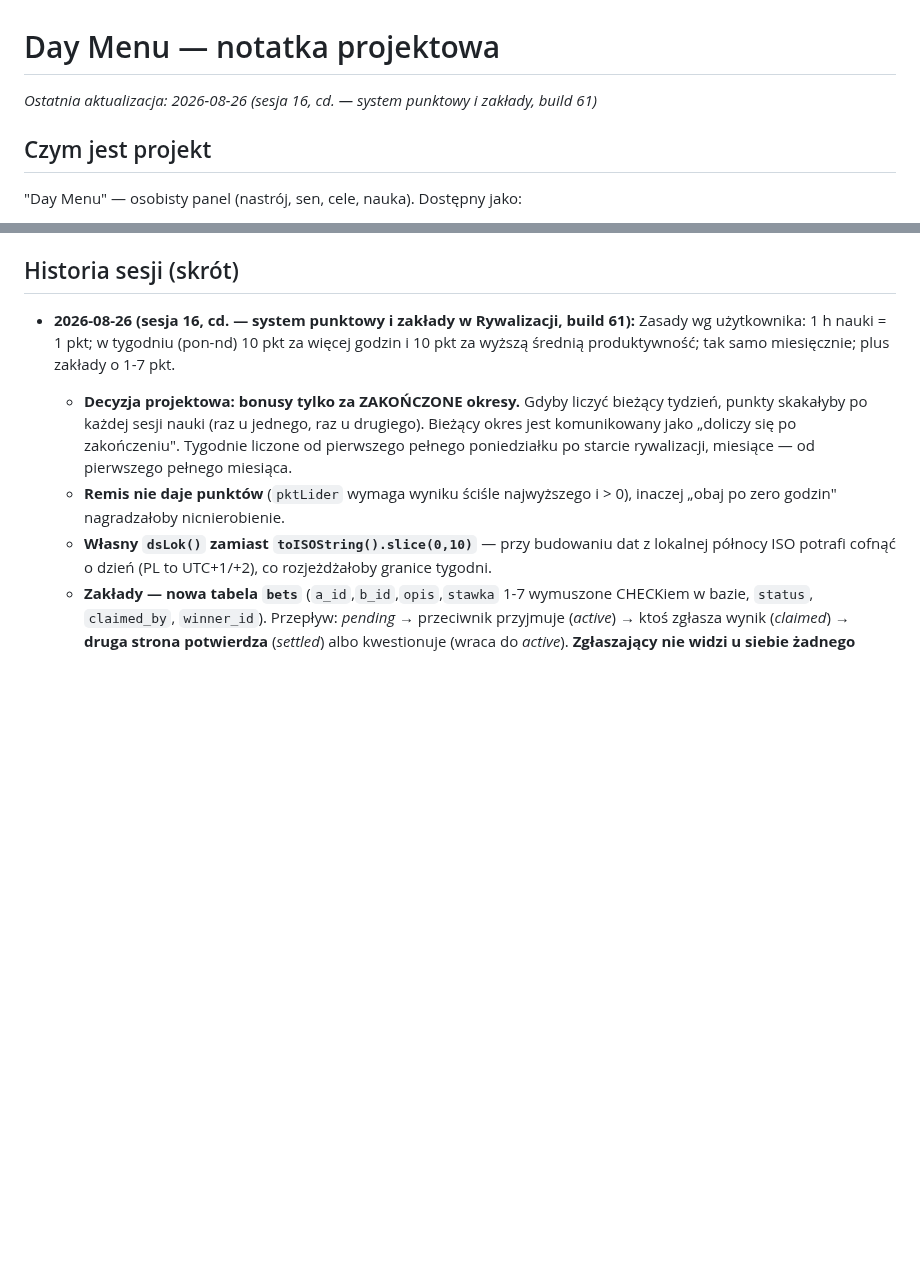
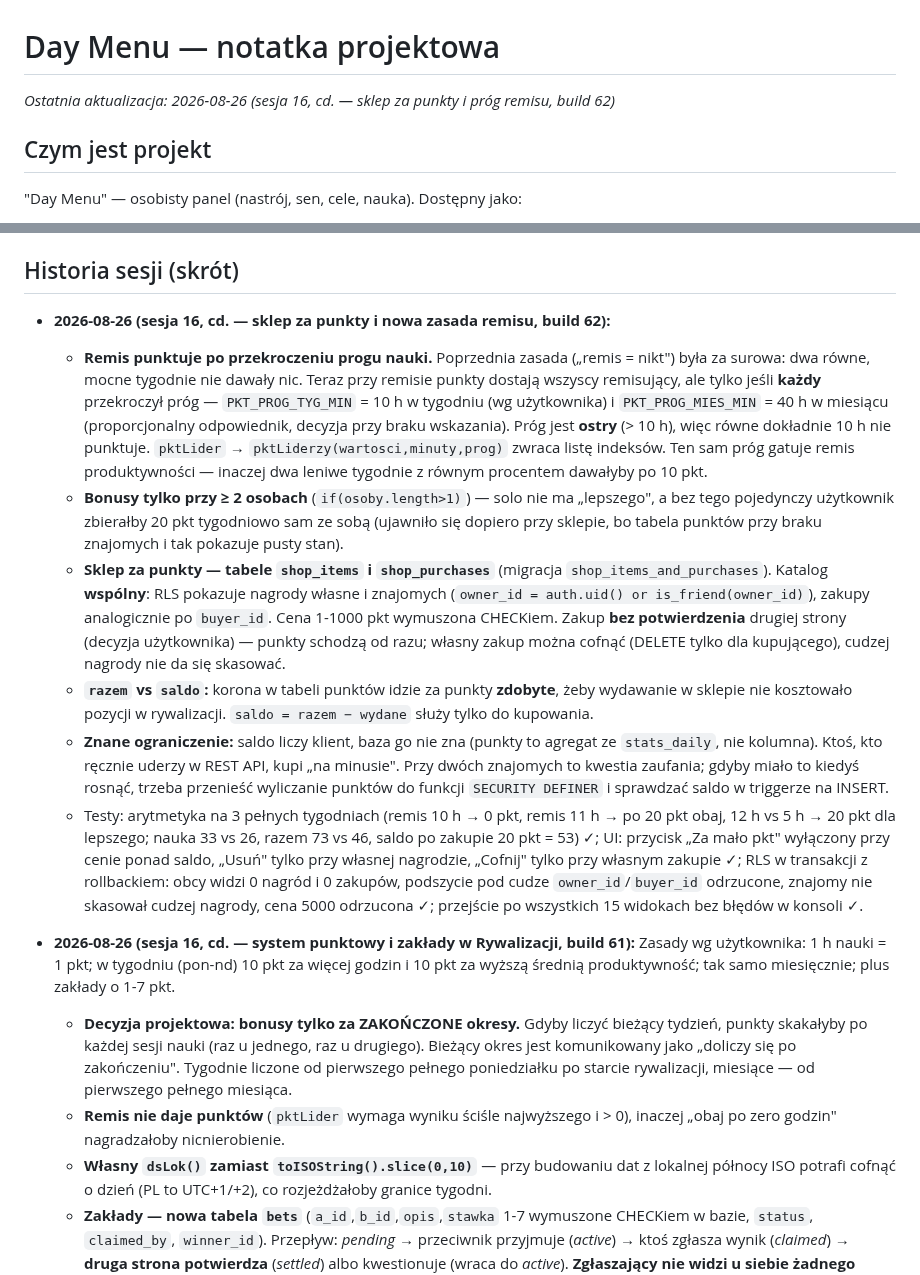
Before and after one commit to Niki321123/DEYMENUE, a Markdown page: PROJECT_NOTES.md, 2 parts joined by grey strips. GitHub-like rendering; blank space fills up the shorter version.

Commit message:
docs: note build 62 (sklep za punkty, prog remisu)

```diff
--- a/PROJECT_NOTES.md
+++ b/PROJECT_NOTES.md
@@ -1,6 +1,6 @@
 # Day Menu — notatka projektowa
 
-_Ostatnia aktualizacja: 2026-08-26 (sesja 16, cd. — system punktowy i zakłady, build 61)_
+_Ostatnia aktualizacja: 2026-08-26 (sesja 16, cd. — sklep za punkty i próg remisu, build 62)_
 
 ## Czym jest projekt
 
@@ -449,6 +449,40 @@ desktopową od zera, np. po zmianie `DM_UPDATE_URL`) → `electron-packager`, wy
 
 ## Historia sesji (skrót)
 
+- **2026-08-26 (sesja 16, cd. — sklep za punkty i nowa zasada remisu, build 62):**
+  - **Remis punktuje po przekroczeniu progu nauki.** Poprzednia zasada („remis = nikt") była
+    za surowa: dwa równe, mocne tygodnie nie dawały nic. Teraz przy remisie punkty dostają
+    wszyscy remisujący, ale tylko jeśli **każdy** przekroczył próg — `PKT_PROG_TYG_MIN` = 10 h
+    w tygodniu (wg użytkownika) i `PKT_PROG_MIES_MIN` = 40 h w miesiącu (proporcjonalny
+    odpowiednik, decyzja przy braku wskazania). Próg jest **ostry** (> 10 h), więc równe
+    dokładnie 10 h nie punktuje. `pktLider` → `pktLiderzy(wartosci,minuty,prog)` zwraca listę
+    indeksów. Ten sam próg gatuje remis produktywności — inaczej dwa leniwe tygodnie z równym
+    procentem dawałyby po 10 pkt.
+  - **Bonusy tylko przy ≥ 2 osobach** (`if(osoby.length>1)`) — solo nie ma „lepszego", a bez
+    tego pojedynczy użytkownik zbierałby 20 pkt tygodniowo sam ze sobą (ujawniło się dopiero
+    przy sklepie, bo tabela punktów przy braku znajomych i tak pokazuje pusty stan).
+  - **Sklep za punkty — tabele `shop_items` i `shop_purchases`** (migracja
+    `shop_items_and_purchases`). Katalog **wspólny**: RLS pokazuje nagrody własne i znajomych
+    (`owner_id = auth.uid() or is_friend(owner_id)`), zakupy analogicznie po `buyer_id`.
+    Cena 1-1000 pkt wymuszona CHECKiem. Zakup **bez potwierdzenia** drugiej strony (decyzja
+    użytkownika) — punkty schodzą od razu; własny zakup można cofnąć (DELETE tylko dla
+    kupującego), cudzej nagrody nie da się skasować.
+  - **`razem` vs `saldo`:** korona w tabeli punktów idzie za punkty **zdobyte**, żeby wydawanie
+    w sklepie nie kosztowało pozycji w rywalizacji. `saldo = razem − wydane` służy tylko do
+    kupowania.
+  - **Znane ograniczenie:** saldo liczy klient, baza go nie zna (punkty to agregat ze
+    `stats_daily`, nie kolumna). Ktoś, kto ręcznie uderzy w REST API, kupi „na minusie".
+    Przy dwóch znajomych to kwestia zaufania; gdyby miało to kiedyś rosnąć, trzeba przenieść
+    wyliczanie punktów do funkcji `SECURITY DEFINER` i sprawdzać saldo w triggerze na INSERT.
+  - Testy: arytmetyka na 3 pełnych tygodniach (remis 10 h → 0 pkt, remis 11 h → po 20 pkt
+    obaj, 12 h vs 5 h → 20 pkt dla lepszego; nauka 33 vs 26, razem 73 vs 46, saldo po zakupie
+    20 pkt = 53) ✓; UI: przycisk „Za mało pkt" wyłączony przy cenie ponad saldo, „Usuń" tylko
+    przy własnej nagrodzie, „Cofnij" tylko przy własnym zakupie ✓; RLS w transakcji z
+    rollbackiem: obcy widzi 0 nagród i 0 zakupów, podszycie pod cudze `owner_id`/`buyer_id`
+    odrzucone, znajomy nie skasował cudzej nagrody, cena 5000 odrzucona ✓; przejście po
+    wszystkich 15 widokach bez błędów w konsoli ✓.
+
+
 - **2026-08-26 (sesja 16, cd. — system punktowy i zakłady w Rywalizacji, build 61):**
   Zasady wg użytkownika: 1 h nauki = 1 pkt; w tygodniu (pon-nd) 10 pkt za więcej godzin
   i 10 pkt za wyższą średnią produktywność; tak samo miesięcznie; plus zakłady o 1-7 pkt.
```
